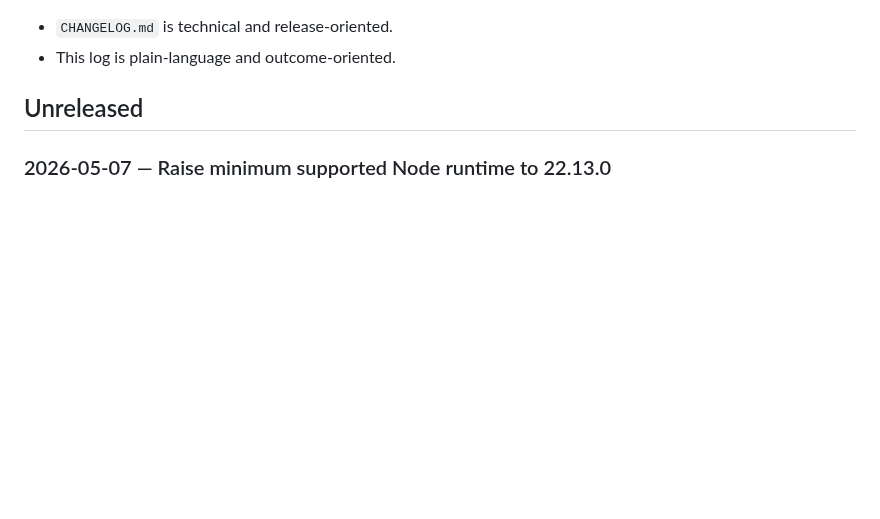
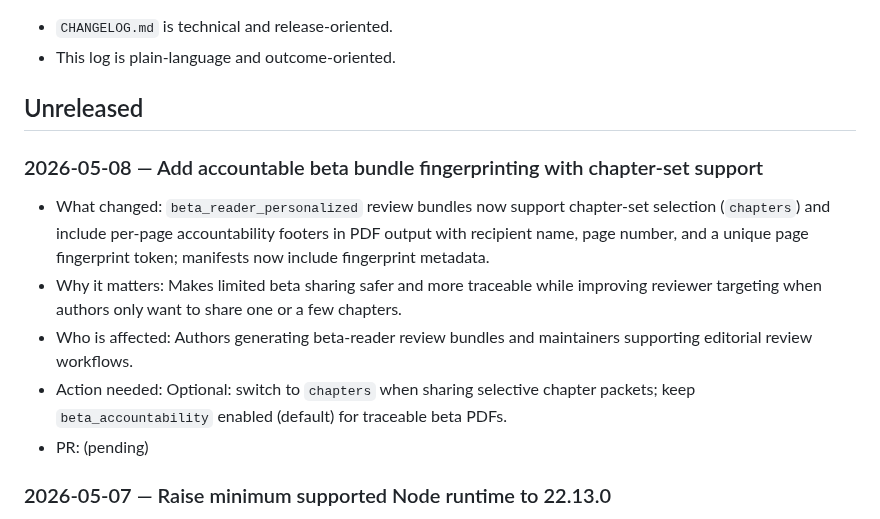
Before and after one commit to hannasdev/mcp-writing, a Markdown page: docs/release-log.md, the part around the change. Drawn GitHub-style; blank space fills up the shorter version.

Commit message:
docs(release-log): note beta bundle fingerprint and chapter-set updates

```diff
--- a/docs/release-log.md
+++ b/docs/release-log.md
@@ -7,6 +7,14 @@ This complements `CHANGELOG.md`:
 - This log is plain-language and outcome-oriented.
 
 ## Unreleased
+
+### 2026-05-08 — Add accountable beta bundle fingerprinting with chapter-set support
+
+- What changed: `beta_reader_personalized` review bundles now support chapter-set selection (`chapters`) and include per-page accountability footers in PDF output with recipient name, page number, and a unique page fingerprint token; manifests now include fingerprint metadata.
+- Why it matters: Makes limited beta sharing safer and more traceable while improving reviewer targeting when authors only want to share one or a few chapters.
+- Who is affected: Authors generating beta-reader review bundles and maintainers supporting editorial review workflows.
+- Action needed: Optional: switch to `chapters` when sharing selective chapter packets; keep `beta_accountability` enabled (default) for traceable beta PDFs.
+- PR: (pending)
 
 ### 2026-05-07 — Raise minimum supported Node runtime to 22.13.0
 
```
